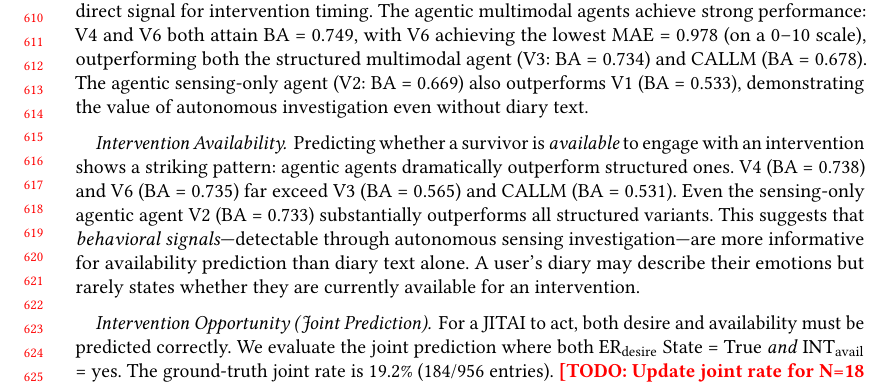
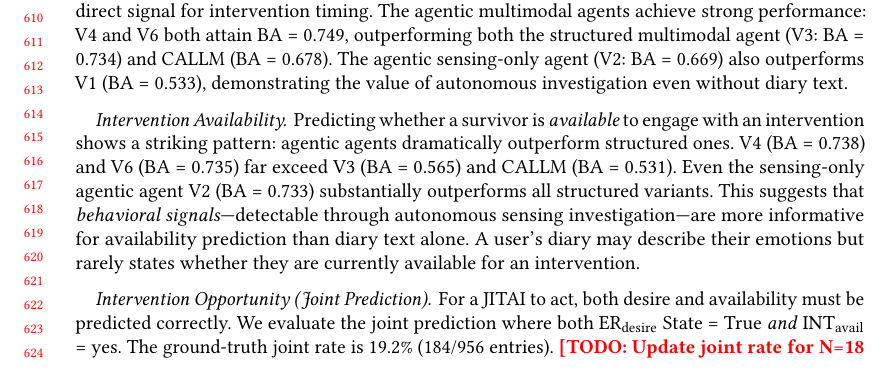
Before and after one commit to BarnesLab/proactive-affective-agent, a LaTeX paper (draft/main.tex): part of page 13 of 24, cut so that both start at the same text. Compiled offline with pdfLaTeX.

Commit message:
auto:  1 file changed, 1 insertion(+), 1 deletion(-)

```diff
--- a/draft/main.tex
+++ b/draft/main.tex
@@ -473,7 +473,7 @@ RF$^\dagger$ & 0.501 & 0.365 & --- & --- \\
 \input{figures/results_intervention}
 
 \paragraph{Emotion Regulation Desire.}
-Detecting when a cancer survivor \emph{wants} emotional support is the most direct signal for intervention timing. The agentic multimodal agents achieve strong performance: V4 and V6 both attain BA = 0.749, with V6 achieving the lowest MAE = 0.978 (on a 0--10 scale), outperforming both the structured multimodal agent (V3: BA = 0.734) and CALLM (BA = 0.678). The agentic sensing-only agent (V2: BA = 0.669) also outperforms V1 (BA = 0.533), demonstrating the value of autonomous investigation even without diary text.
+Detecting when a cancer survivor \emph{wants} emotional support is the most direct signal for intervention timing. The agentic multimodal agents achieve strong performance: V4 and V6 both attain BA = 0.749, outperforming both the structured multimodal agent (V3: BA = 0.734) and CALLM (BA = 0.678). The agentic sensing-only agent (V2: BA = 0.669) also outperforms V1 (BA = 0.533), demonstrating the value of autonomous investigation even without diary text.
 
 \paragraph{Intervention Availability.}
 Predicting whether a survivor is \emph{available} to engage with an intervention shows a striking pattern: agentic agents dramatically outperform structured ones. V4 (BA = 0.738) and V6 (BA = 0.735) far exceed V3 (BA = 0.565) and CALLM (BA = 0.531). Even the sensing-only agentic agent V2 (BA = 0.733) substantially outperforms all structured variants. This suggests that \emph{behavioral signals}---detectable through autonomous sensing investigation---are more informative for availability prediction than diary text alone. A user's diary may describe their emotions but rarely states whether they are currently available for an intervention.
```
